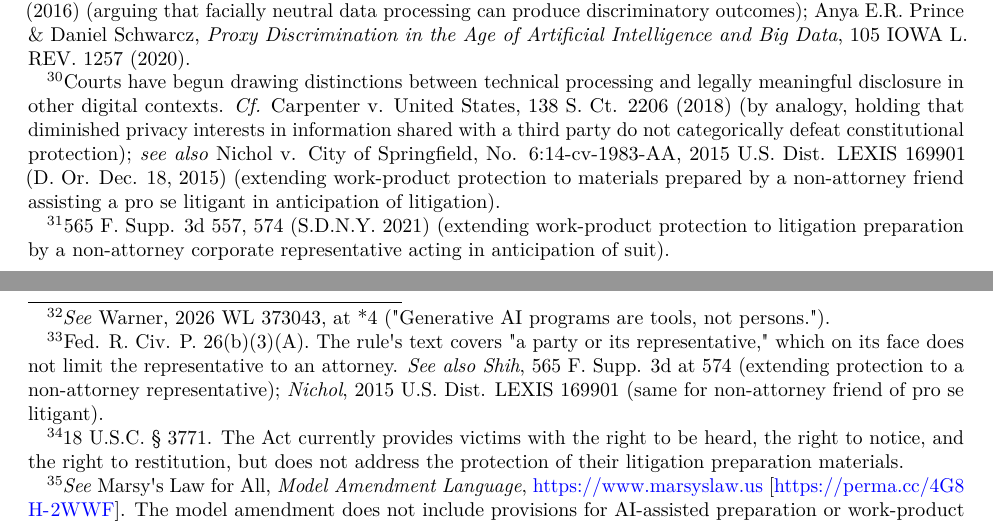
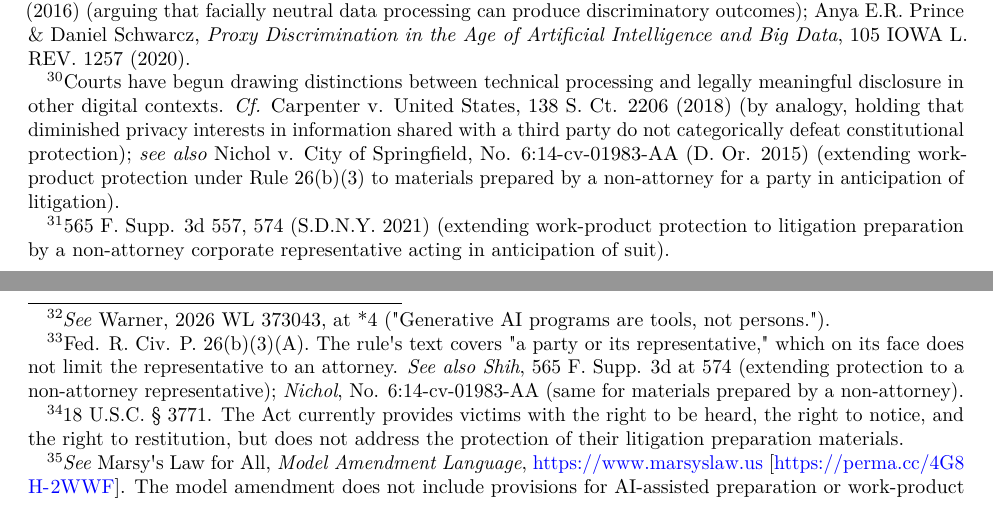
Before and after one commit to SunrisesIllNeverSee/Commitment_Theory, a LaTeX document (_paper/Slro_paper_final.tex): two parts of pages 9 and 10 of 12, joined at a grey line, cut so that both start at the same text. Compiled offline with pdfLaTeX.

Commit message:
Fix Nichol citation (LEXIS unverifiable; "pro se" framing wrong)
Two issues with the original Nichol cite:
1. The LEXIS number 169901 cannot be confirmed via public sources.
2. The original parenthetical described Nichol as a "pro se litigant" — but
   Nichol had counsel; Umenhofer was the non-attorney who prepared materials
   for her. Per Studicata's case summary of the 2015 ruling.

Resolution: docket-only citation `No. 6:14-cv-01983-AA (D. Or. 2015)` with
corrected parenthetical that accurately describes the Rule 26(b)(3) extension
to non-attorney-prepared materials. Applied to fns 30 and 33.

All four Westlaw items now resolved (Heppner→Nobles, Shih→574, Carpenter
reframed, Nichol corrected). Word count: 4,930.

Rebuilt: .tex, .pdf (12 pages), .docx.

Co-Authored-By: Claude Sonnet 4.6 <noreply@anthropic.com>

```diff
--- a/_paper/Slro_paper_final.tex
+++ b/_paper/Slro_paper_final.tex
@@ -557,7 +557,3 @@ relevant exposure---beyond ordinary computational processing.\footnote{Courts
   Carpenter v. United States, 138 S. Ct. 2206 (2018) (by analogy,
   holding that diminished privacy interests in information shared with a
   third party do not categorically defeat constitutional protection);
-  \emph{see also} Nichol v. City of Springfield, No. 6:14-cv-1983-AA,
-  2015 U.S. Dist. LEXIS 169901 (D. Or. Dec. 18, 2015) (extending
-  work-product protection to materials prepared by a non-attorney friend
-  assisting a pro se litigant in anticipation of litigation).} This
@@ -568,3 +560,4 @@ representative acting in anticipation of suit.\footnote{565 F. Supp. 3d
-  557, 574 (S.D.N.Y. 2021) (extending work-product protection to
-  litigation preparation by a non-attorney corporate representative
-  acting in anticipation of suit).}
+  \emph{see also} Nichol v. City of Springfield, No. 6:14-cv-01983-AA
+  (D. Or. 2015) (extending work-product protection under Rule 26(b)(3)
+  to materials prepared by a non-attorney for a party in anticipation of
+  litigation).} This approach builds on decisions that predate the
@@ -571,3 +568,5 @@ representative acting in anticipation of suit.\footnote{565 F. Supp. 3d
+  work-product protection to litigation preparation by a non-attorney
+  corporate representative acting in anticipation of suit).}
 
 The doctrine that work-product protection incentivizes the
 attorney-client relationship serves important values---competence,
@@ -599,5 +598,5 @@ language.\footnote{Fed. R. Civ. P. 26(b)(3)(A). The
   rule\textquotesingle s text covers "a party or its representative,"
   which on its face does not limit the representative to an attorney.
   \emph{See also Shih}, 565 F. Supp. 3d at 574 (extending protection to
-  a non-attorney representative); \emph{Nichol}, 2015 U.S. Dist. LEXIS
-  169901 (same for non-attorney friend of pro se litigant).}
+  a non-attorney representative); \emph{Nichol}, No. 6:14-cv-01983-AA
+  (same for materials prepared by a non-attorney).} \emph{Warner} and
```
Also changed, not shown: _paper/Slro_paper_final.md (+3 -3 lines), _paper/Slro_paper_final.pdf, _paper/Slro_paper_final.tex (18 more changed lines), 1 other file.
